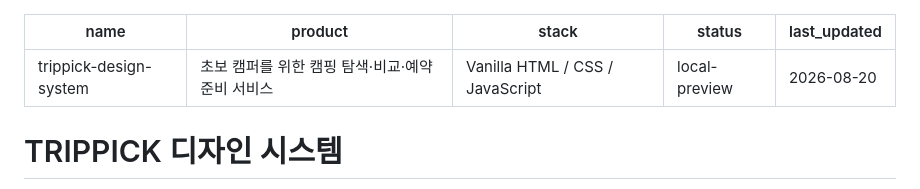
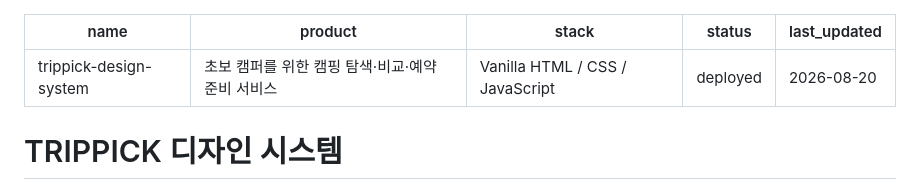
Before and after one commit to jwc95090-hash/trippick-site, a Markdown page: design-system/trippick/MASTER.md, the part around the change. GitHub-like rendering.

Commit message:
docs: mark design system as deployed

```diff
--- a/design-system/trippick/MASTER.md
+++ b/design-system/trippick/MASTER.md
@@ -2,7 +2,7 @@
 name: trippick-design-system
 product: "초보 캠퍼를 위한 캠핑 탐색·비교·예약 준비 서비스"
 stack: "Vanilla HTML / CSS / JavaScript"
-status: "local-preview"
+status: "deployed"
 last_updated: "2026-08-20"
 ---
 
```
